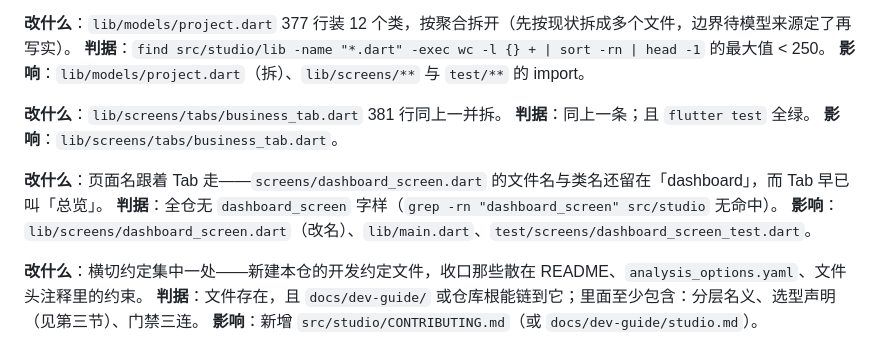
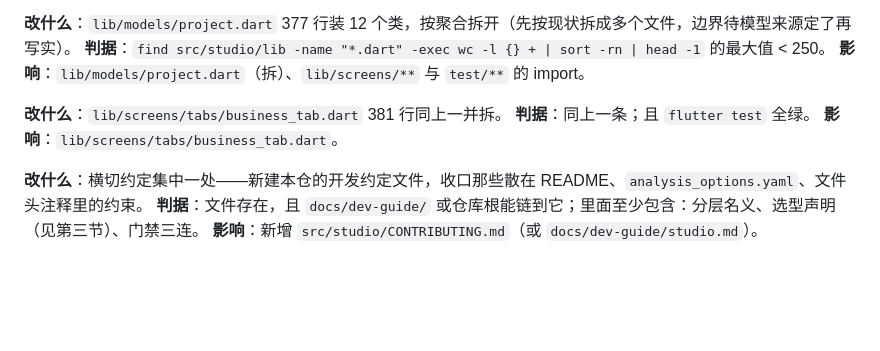
Before and after one commit to quanttide/qtdata, a Markdown page: src/studio/TODO.md, the part around the change. Rendered like a GitHub page; blank space fills up the shorter version.

```diff
--- a/src/studio/TODO.md
+++ b/src/studio/TODO.md
@@ -35,10 +35,6 @@ CI 首跑成功（run `35968122408`：Quality Gates 六步全绿，部署作业
 **改什么**：`lib/screens/tabs/business_tab.dart` 381 行同上一并拆。
 **判据**：同上一条；且 `flutter test` 全绿。
 **影响**：`lib/screens/tabs/business_tab.dart`。
-
-**改什么**：页面名跟着 Tab 走——`screens/dashboard_screen.dart` 的文件名与类名还留在「dashboard」，而 Tab 早已叫「总览」。
-**判据**：全仓无 `dashboard_screen` 字样（`grep -rn "dashboard_screen" src/studio` 无命中）。
-**影响**：`lib/screens/dashboard_screen.dart`（改名）、`lib/main.dart`、`test/screens/dashboard_screen_test.dart`。
 
 **改什么**：横切约定集中一处——新建本仓的开发约定文件，收口那些散在 README、`analysis_options.yaml`、文件头注释里的约束。
 **判据**：文件存在，且 `docs/dev-guide/` 或仓库根能链到它；里面至少包含：分层名义、选型声明（见第三节）、门禁三连。
```
Also changed, not shown: src/studio/ROADMAP.md (+1 -0 lines).
